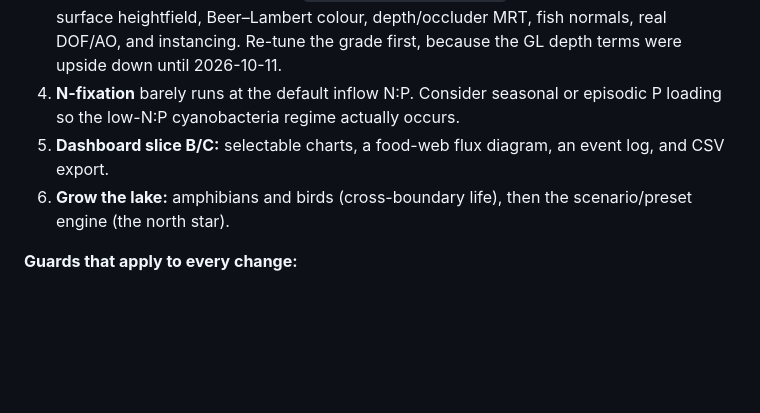
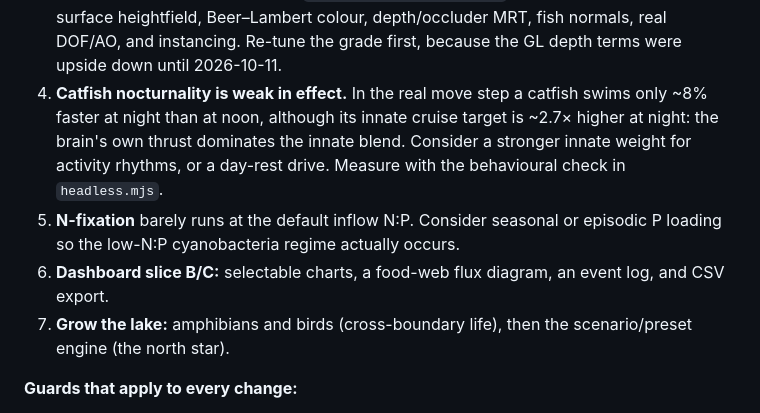
Before and after one commit to jamesccupps/Reef, a Markdown page: ROADMAP.md, the part around the change. Drawn GitHub-style; blank space fills up the shorter version.

Commit message:
ROADMAP: record weak catfish nocturnality as a tuning item
Co-Authored-By: Claude Opus 5.5 <noreply@anthropic.com>

```diff
--- a/ROADMAP.md
+++ b/ROADMAP.md
@@ -941,9 +941,10 @@ This replaces the critic's June build order; everything on that list has shipped
    - a recording WebGL2 mock so `GLPost` actually runs in smoke;
    - possibly `node:test` with parallel files, to cut the ~8-minute gate.
 3. **The graphics realism roadmap** (`docs/GRAPHICS_RESEARCH.md`): AgX tonemap, then the surface heightfield, Beer–Lambert colour, depth/occluder MRT, fish normals, real DOF/AO, and instancing. Re-tune the grade first, because the GL depth terms were upside down until 2026-10-11.
-4. **N-fixation** barely runs at the default inflow N:P. Consider seasonal or episodic P loading so the low-N:P cyanobacteria regime actually occurs.
-5. **Dashboard slice B/C:** selectable charts, a food-web flux diagram, an event log, and CSV export.
-6. **Grow the lake:** amphibians and birds (cross-boundary life), then the scenario/preset engine (the north star).
+4. **Catfish nocturnality is weak in effect.** In the real move step a catfish swims only ~8% faster at night than at noon, although its innate cruise target is ~2.7× higher at night: the brain's own thrust dominates the innate blend. Consider a stronger innate weight for activity rhythms, or a day-rest drive. Measure with the behavioural check in `headless.mjs`.
+5. **N-fixation** barely runs at the default inflow N:P. Consider seasonal or episodic P loading so the low-N:P cyanobacteria regime actually occurs.
+6. **Dashboard slice B/C:** selectable charts, a food-web flux diagram, an event log, and CSV export.
+7. **Grow the lake:** amphibians and birds (cross-boundary life), then the scenario/preset engine (the north star).
 
 **Guards that apply to every change:**
 - **Brain or input layout.** Append a `BRAIN_ERAS` entry (`species.js`) and bump the save version. Never re-order existing inputs.
```
